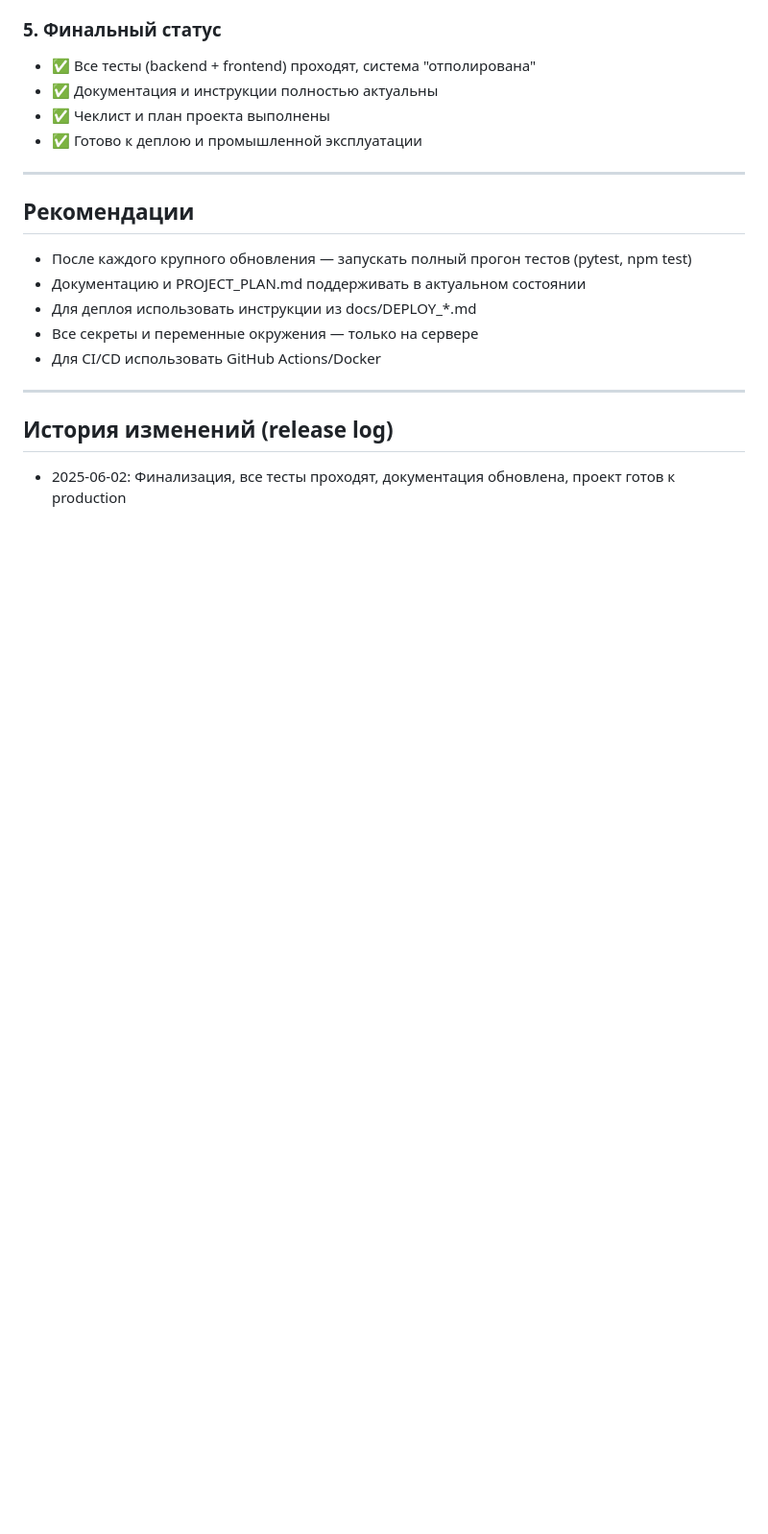
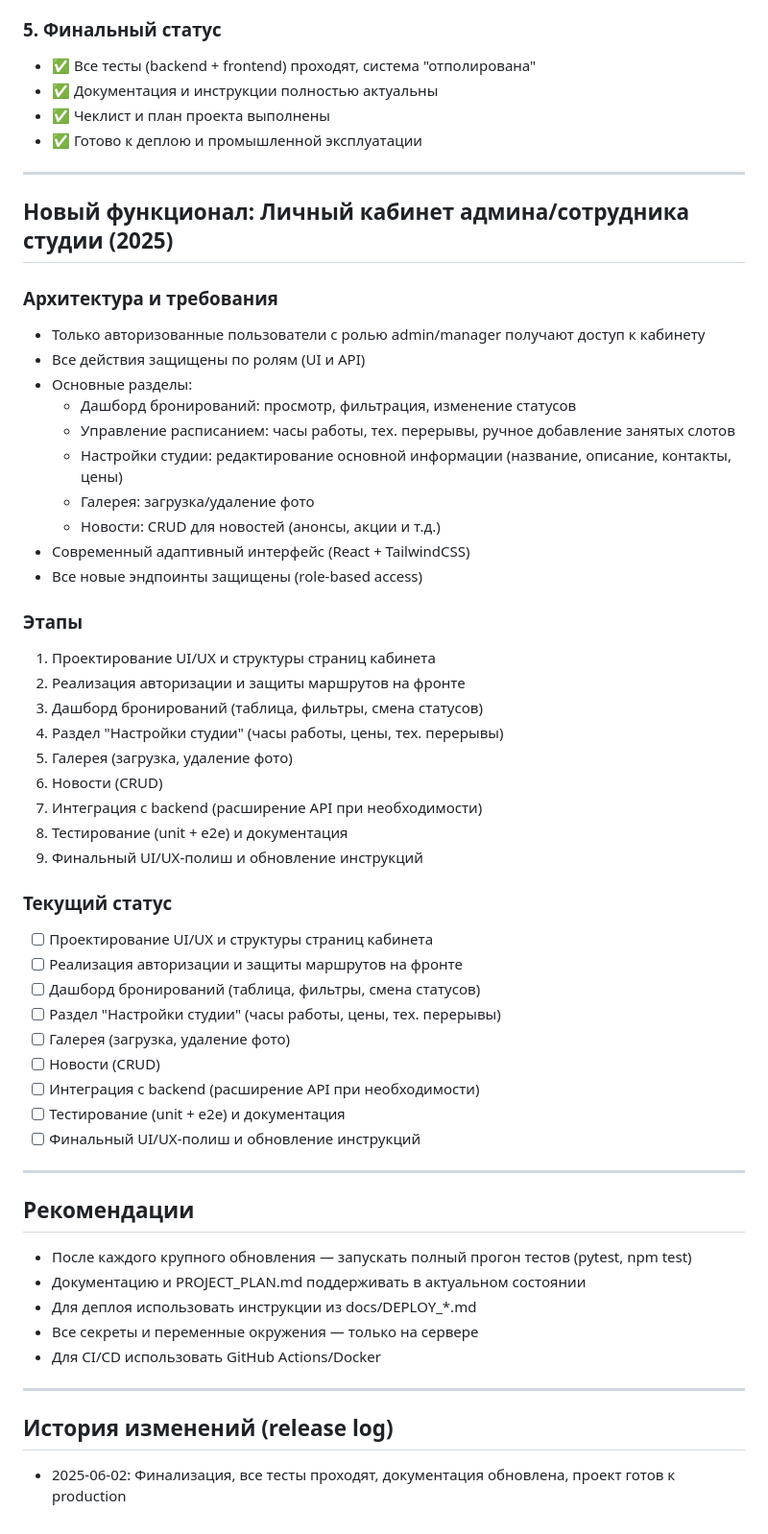
Before and after one commit to Devilmashine/phStudio, a Markdown page: PROJECT_PLAN.md, the part around the change. Shown: that part at 96% size. Rendered like a GitHub page; blank space fills up the shorter version.

Commit message:
project: старт разработки личного кабинета админа/сотрудника студии, добавлен подробный план и этапы

```diff
--- a/PROJECT_PLAN.md
+++ b/PROJECT_PLAN.md
@@ -104,6 +104,47 @@
 
 ---
 
+## Новый функционал: Личный кабинет админа/сотрудника студии (2025)
+
+### Архитектура и требования
+
+- Только авторизованные пользователи с ролью admin/manager получают доступ к кабинету
+- Все действия защищены по ролям (UI и API)
+- Основные разделы:
+  - Дашборд бронирований: просмотр, фильтрация, изменение статусов
+  - Управление расписанием: часы работы, тех. перерывы, ручное добавление занятых слотов
+  - Настройки студии: редактирование основной информации (название, описание, контакты, цены)
+  - Галерея: загрузка/удаление фото
+  - Новости: CRUD для новостей (анонсы, акции и т.д.)
+- Современный адаптивный интерфейс (React + TailwindCSS)
+- Все новые эндпоинты защищены (role-based access)
+
+### Этапы
+
+1. Проектирование UI/UX и структуры страниц кабинета
+2. Реализация авторизации и защиты маршрутов на фронте
+3. Дашборд бронирований (таблица, фильтры, смена статусов)
+4. Раздел "Настройки студии" (часы работы, цены, тех. перерывы)
+5. Галерея (загрузка, удаление фото)
+6. Новости (CRUD)
+7. Интеграция с backend (расширение API при необходимости)
+8. Тестирование (unit + e2e) и документация
+9. Финальный UI/UX-полиш и обновление инструкций
+
+### Текущий статус
+
+- [ ] Проектирование UI/UX и структуры страниц кабинета
+- [ ] Реализация авторизации и защиты маршрутов на фронте
+- [ ] Дашборд бронирований (таблица, фильтры, смена статусов)
+- [ ] Раздел "Настройки студии" (часы работы, цены, тех. перерывы)
+- [ ] Галерея (загрузка, удаление фото)
+- [ ] Новости (CRUD)
+- [ ] Интеграция с backend (расширение API при необходимости)
+- [ ] Тестирование (unit + e2e) и документация
+- [ ] Финальный UI/UX-полиш и обновление инструкций
+
+---
+
 ## Рекомендации
 
 - После каждого крупного обновления — запускать полный прогон тестов (pytest, npm test)
```
